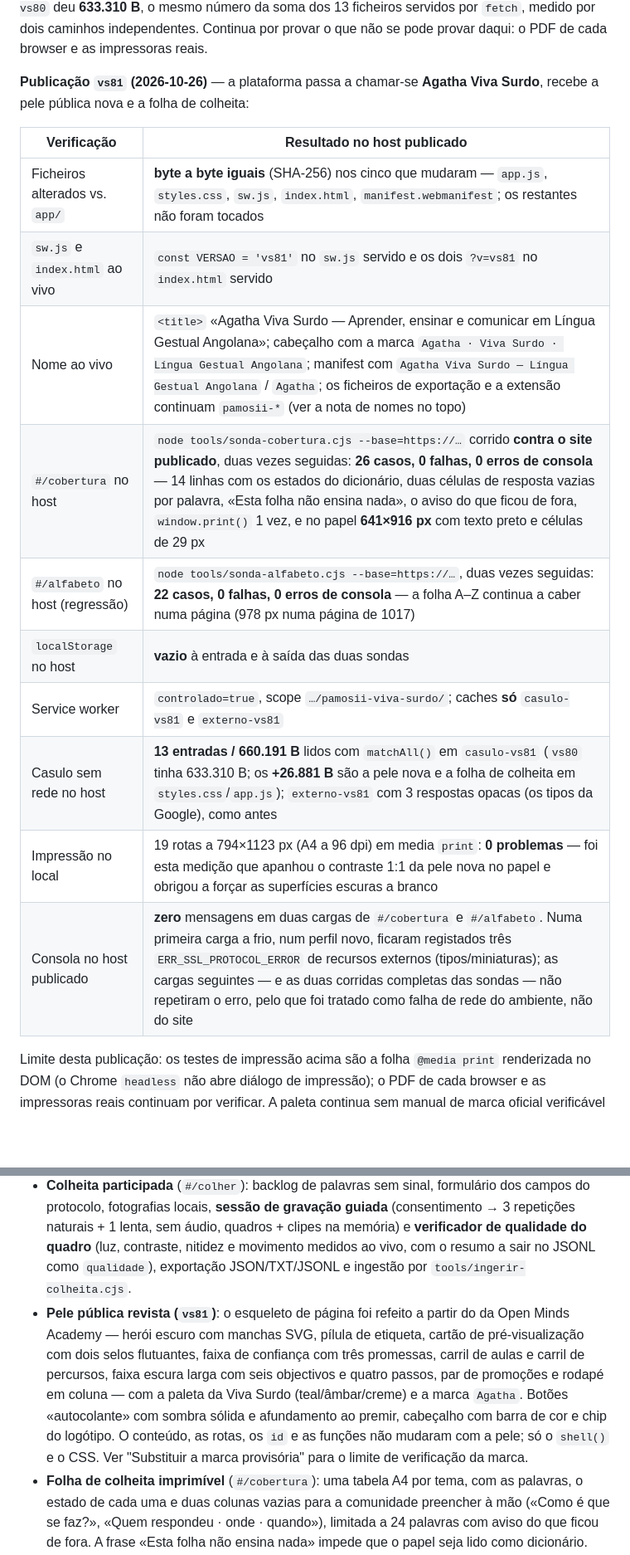
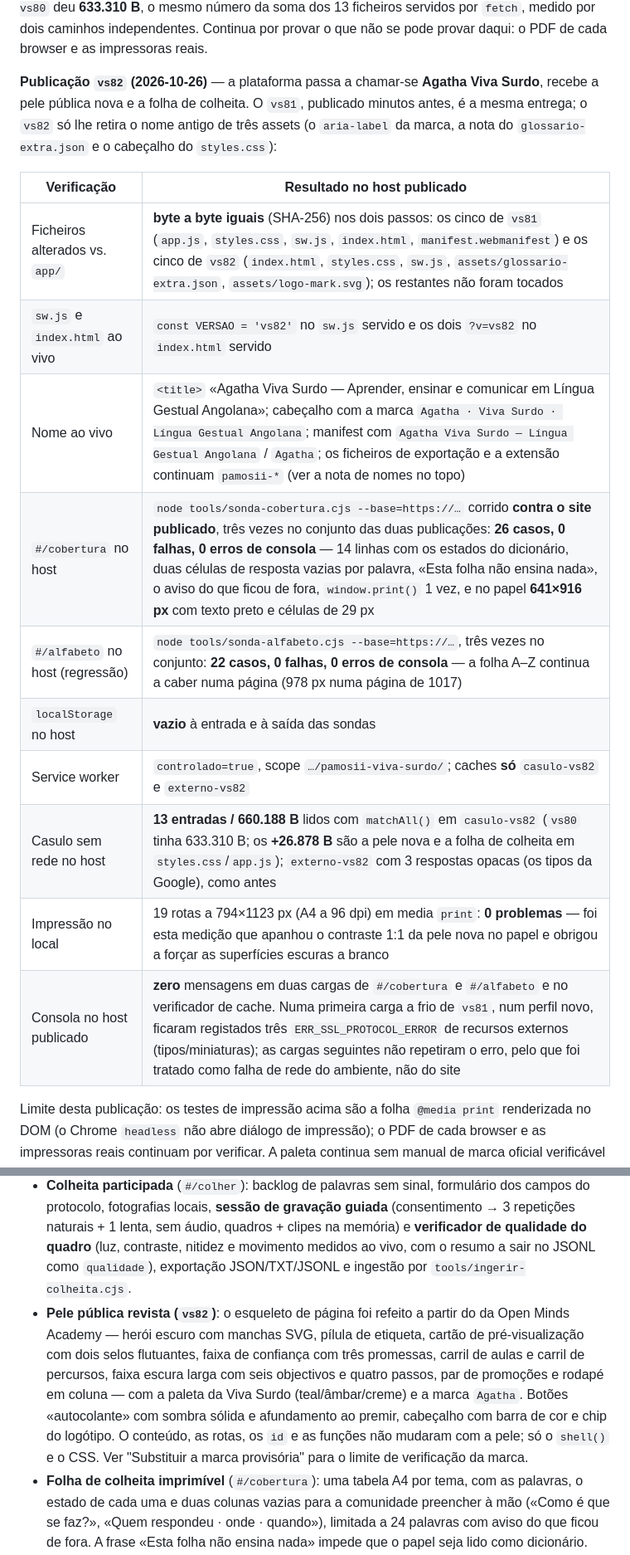
Before and after one commit to 7Dark7Cloud7/pamosii-viva-surdo, a Markdown page: README.md, 2 parts joined by grey strips. Shown at 83% size. Drawn GitHub-style; blank space fills up the shorter version.

Commit message:
docs: publicacao vs82 e numeros da cache no registo

```diff
--- a/README.md
+++ b/README.md
@@ -124,20 +124,20 @@ Limite desta medição: como em `vs78`, o tamanho do casulo é a **soma dos fich
 
 Correcção de medição, e vale para as tabelas de `vs78` e `vs79` acima: os corpos dentro da `Cache API` **leem-se**, o que ali dava 0 bytes era erro do verificador — `cache.keys()` devolve **`Request`** objects, cujos corpos são efectivamente vazios. Com `cache.matchAll()` (as `Response`) o `casulo-vs80` deu **633.310 B**, o mesmo número da soma dos 13 ficheiros servidos por `fetch`, medido por dois caminhos independentes. Continua por provar o que não se pode provar daqui: o PDF de cada browser e as impressoras reais.
 
-**Publicação `vs81` (2026-10-26)** — a plataforma passa a chamar-se **Agatha Viva Surdo**, recebe a pele pública nova e a folha de colheita:
+**Publicação `vs82` (2026-10-26)** — a plataforma passa a chamar-se **Agatha Viva Surdo**, recebe a pele pública nova e a folha de colheita. O `vs81`, publicado minutos antes, é a mesma entrega; o `vs82` só lhe retira o nome antigo de três assets (o `aria-label` da marca, a nota do `glossario-extra.json` e o cabeçalho do `styles.css`):
 
 | Verificação | Resultado no host publicado |
 | --- | --- |
-| Ficheiros alterados vs. `app/` | **byte a byte iguais** (SHA-256) nos cinco que mudaram — `app.js`, `styles.css`, `sw.js`, `index.html`, `manifest.webmanifest`; os restantes não foram tocados |
-| `sw.js` e `index.html` ao vivo | `const VERSAO = 'vs81'` no `sw.js` servido e os dois `?v=vs81` no `index.html` servido |
+| Ficheiros alterados vs. `app/` | **byte a byte iguais** (SHA-256) nos dois passos: os cinco de `vs81` (`app.js`, `styles.css`, `sw.js`, `index.html`, `manifest.webmanifest`) e os cinco de `vs82` (`index.html`, `styles.css`, `sw.js`, `assets/glossario-extra.json`, `assets/logo-mark.svg`); os restantes não foram tocados |
+| `sw.js` e `index.html` ao vivo | `const VERSAO = 'vs82'` no `sw.js` servido e os dois `?v=vs82` no `index.html` servido |
 | Nome ao vivo | `<title>` «Agatha Viva Surdo — Aprender, ensinar e comunicar em Língua Gestual Angolana»; cabeçalho com a marca `Agatha · Viva Surdo · Língua Gestual Angolana`; manifest com `Agatha Viva Surdo — Língua Gestual Angolana` / `Agatha`; os ficheiros de exportação e a extensão continuam `pamosii-*` (ver a nota de nomes no topo) |
-| `#/cobertura` no host | `node tools/sonda-cobertura.cjs --base=https://…` corrido **contra o site publicado**, duas vezes seguidas: **26 casos, 0 falhas, 0 erros de consola** — 14 linhas com os estados do dicionário, duas células de resposta vazias por palavra, «Esta folha não ensina nada», o aviso do que ficou de fora, `window.print()` 1 vez, e no papel **641×916 px** com texto preto e células de 29 px |
-| `#/alfabeto` no host (regressão) | `node tools/sonda-alfabeto.cjs --base=https://…`, duas vezes seguidas: **22 casos, 0 falhas, 0 erros de consola** — a folha A–Z continua a caber numa página (978 px numa página de 1017) |
-| `localStorage` no host | **vazio** à entrada e à saída das duas sondas |
-| Service worker | `controlado=true`, scope `…/pamosii-viva-surdo/`; caches **só** `casulo-vs81` e `externo-vs81` |
-| Casulo sem rede no host | **13 entradas / 660.191 B** lidos com `matchAll()` em `casulo-vs81` (`vs80` tinha 633.310 B; os **+26.881 B** são a pele nova e a folha de colheita em `styles.css`/`app.js`); `externo-vs81` com 3 respostas opacas (os tipos da Google), como antes |
+| `#/cobertura` no host | `node tools/sonda-cobertura.cjs --base=https://…` corrido **contra o site publicado**, três vezes no conjunto das duas publicações: **26 casos, 0 falhas, 0 erros de consola** — 14 linhas com os estados do dicionário, duas células de resposta vazias por palavra, «Esta folha não ensina nada», o aviso do que ficou de fora, `window.print()` 1 vez, e no papel **641×916 px** com texto preto e células de 29 px |
+| `#/alfabeto` no host (regressão) | `node tools/sonda-alfabeto.cjs --base=https://…`, três vezes no conjunto: **22 casos, 0 falhas, 0 erros de consola** — a folha A–Z continua a caber numa página (978 px numa página de 1017) |
+| `localStorage` no host | **vazio** à entrada e à saída das sondas |
+| Service worker | `controlado=true`, scope `…/pamosii-viva-surdo/`; caches **só** `casulo-vs82` e `externo-vs82` |
+| Casulo sem rede no host | **13 entradas / 660.188 B** lidos com `matchAll()` em `casulo-vs82` (`vs80` tinha 633.310 B; os **+26.878 B** são a pele nova e a folha de colheita em `styles.css`/`app.js`); `externo-vs82` com 3 respostas opacas (os tipos da Google), como antes |
 | Impressão no local | 19 rotas a 794×1123 px (A4 a 96 dpi) em media `print`: **0 problemas** — foi esta medição que apanhou o contraste 1:1 da pele nova no papel e obrigou a forçar as superfícies escuras a branco |
-| Consola no host publicado | **zero** mensagens em duas cargas de `#/cobertura` e `#/alfabeto`. Numa primeira carga a frio, num perfil novo, ficaram registados três `ERR_SSL_PROTOCOL_ERROR` de recursos externos (tipos/miniaturas); as cargas seguintes — e as duas corridas completas das sondas — não repetiram o erro, pelo que foi tratado como falha de rede do ambiente, não do site |
+| Consola no host publicado | **zero** mensagens em duas cargas de `#/cobertura` e `#/alfabeto` e no verificador de cache. Numa primeira carga a frio de `vs81`, num perfil novo, ficaram registados três `ERR_SSL_PROTOCOL_ERROR` de recursos externos (tipos/miniaturas); as cargas seguintes não repetiram o erro, pelo que foi tratado como falha de rede do ambiente, não do site |
 
 Limite desta publicação: os testes de impressão acima são a folha `@media print` renderizada no DOM (o Chrome `headless` não abre diálogo de impressão); o PDF de cada browser e as impressoras reais continuam por verificar. A paleta continua sem manual de marca oficial verificável (ver «De onde vem a identidade visual»).
 
@@ -650,7 +650,7 @@ Ajustar, se necessário, o bloco `.brand` em `styles.css`. Nada mais precisa de
 - **Pamosii Signer**: leitor de sinais flutuante em todas as páginas, com figura animada por família de movimento, velocidade, transporte por teclado e convite directo para registar a palavra que falta. Ver secção própria.
 - **Bíblia** (`#/biblia`) com texto real de Almeida e glosa versículo a versículo; **Evangelismo** (`#/evangelismo`) com roteiros e cada frase sinalizável; **modo de teste em Libras** (VLibras, opt-in, claramente rotulado como brasileiro).
 - **Colheita participada** (`#/colher`): backlog de palavras sem sinal, formulário dos campos do protocolo, fotografias locais, **sessão de gravação guiada** (consentimento → 3 repetições naturais + 1 lenta, sem áudio, quadros + clipes na memória) e **verificador de qualidade do quadro** (luz, contraste, nitidez e movimento medidos ao vivo, com o resumo a sair no JSONL como `qualidade`), exportação JSON/TXT/JSONL e ingestão por `tools/ingerir-colheita.cjs`.
-- **Pele pública revista (`vs81`)**: o esqueleto de página foi refeito a partir do da Open Minds Academy — herói escuro com manchas SVG, pílula de etiqueta, cartão de pré-visualização com dois selos flutuantes, faixa de confiança com três promessas, carril de aulas e carril de percursos, faixa escura larga com seis objectivos e quatro passos, par de promoções e rodapé em coluna — com a paleta da Viva Surdo (teal/âmbar/creme) e a marca `Agatha`. Botões «autocolante» com sombra sólida e afundamento ao premir, cabeçalho com barra de cor e chip do logótipo. O conteúdo, as rotas, os `id` e as funções não mudaram com a pele; só o `shell()` e o CSS. Ver "Substituir a marca provisória" para o limite de verificação da marca.
+- **Pele pública revista (`vs82`)**: o esqueleto de página foi refeito a partir do da Open Minds Academy — herói escuro com manchas SVG, pílula de etiqueta, cartão de pré-visualização com dois selos flutuantes, faixa de confiança com três promessas, carril de aulas e carril de percursos, faixa escura larga com seis objectivos e quatro passos, par de promoções e rodapé em coluna — com a paleta da Viva Surdo (teal/âmbar/creme) e a marca `Agatha`. Botões «autocolante» com sombra sólida e afundamento ao premir, cabeçalho com barra de cor e chip do logótipo. O conteúdo, as rotas, os `id` e as funções não mudaram com a pele; só o `shell()` e o CSS. Ver "Substituir a marca provisória" para o limite de verificação da marca.
 - **Folha de colheita imprimível** (`#/cobertura`): uma tabela A4 por tema, com as palavras, o estado de cada uma e duas colunas vazias para a comunidade preencher à mão («Como é que se faz?», «Quem respondeu · onde · quando»), limitada a 24 palavras com aviso do que ficou de fora. A frase «Esta folha não ensina nada» impede que o papel seja lido como dicionário. Ver secção própria.
 - **Painel de acessibilidade** (tamanho de texto, contraste alto, tema escuro, movimento reduzido, leitura simples, leitura em voz alta) — ver secção acima.
 - **Modo aplicação**: instalável ("Adicionar ao ecrã principal") e **a funcionar sem rede** — as rotas, o dicionário, a glosa do Pamosii, a Bíblia e a frase falada abrem com o servidor desligado (ver "Modo aplicação").
```
Also changed, not shown: other parts of README.md (+2 -2 lines).
